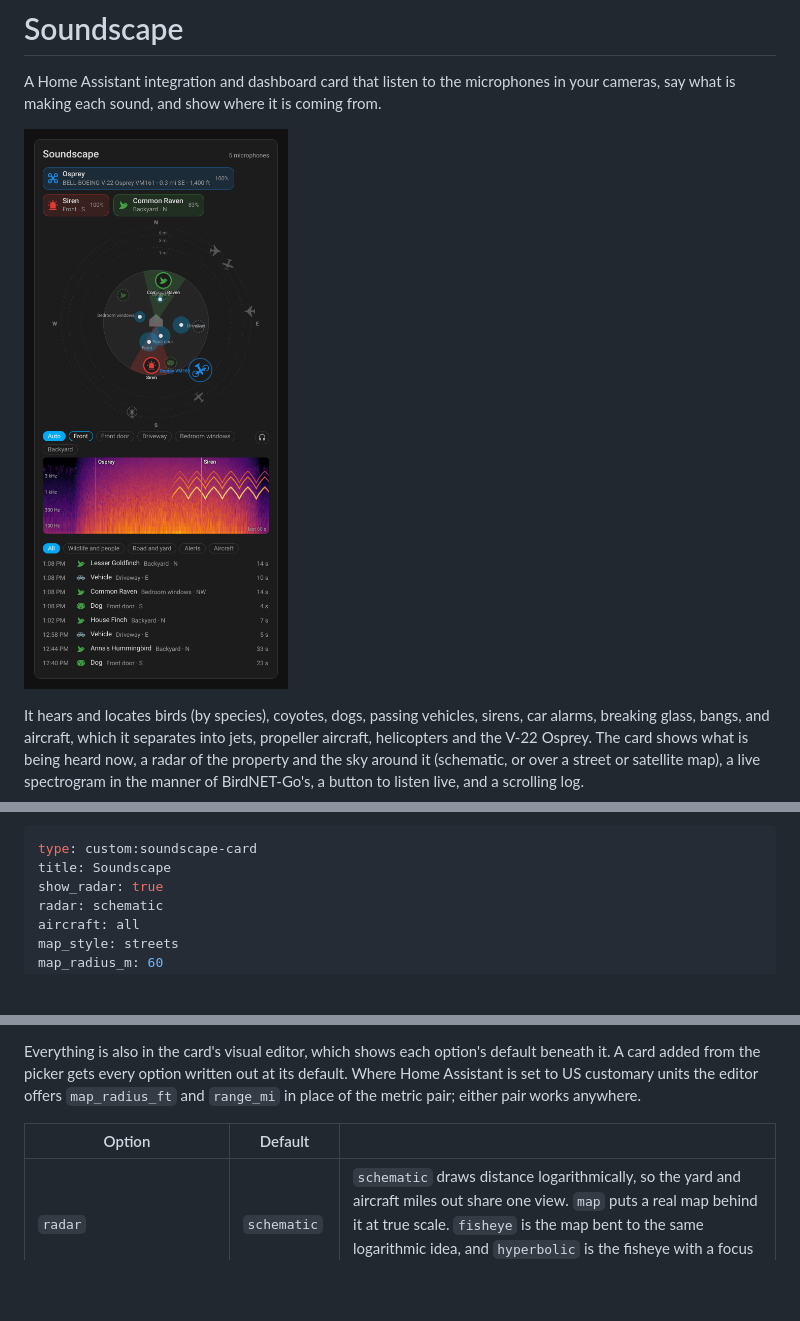
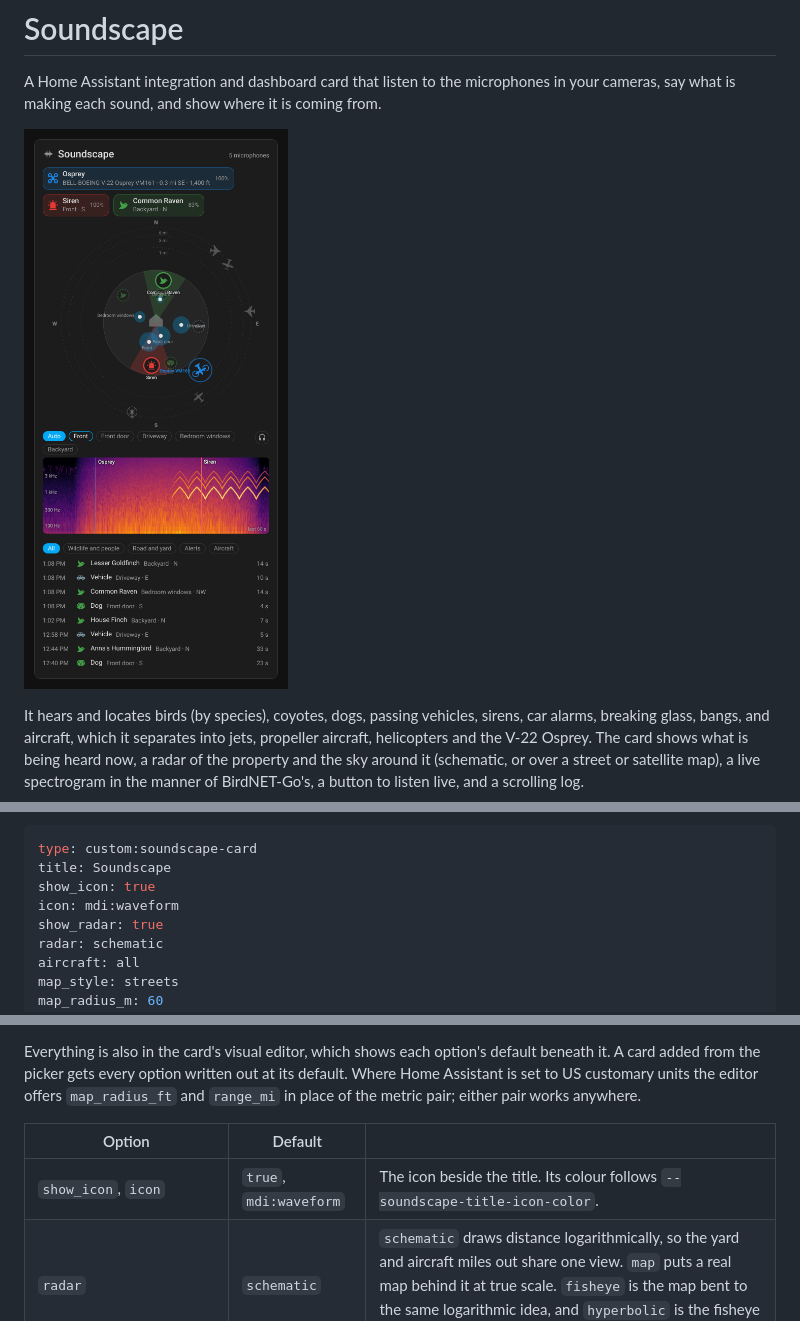
Before and after one commit to FortranFour/soundscape, a Markdown page: README.md, 3 parts joined by grey strips. Drawn GitHub-style; pictures changed too: docs/card-dark.png; blank space fills up the shorter version.

````diff
--- a/README.md
+++ b/README.md
@@ -50,6 +50,8 @@ The audio analysis has been tested on synthesized sirens, howls, rotors and prop
 ```yaml
 type: custom:soundscape-card
 title: Soundscape
+show_icon: true
+icon: mdi:waveform
 show_radar: true
 radar: schematic
 aircraft: all
@@ -76,6 +78,7 @@ Everything is also in the card's visual editor, which shows each option's defaul
 
 | Option | Default | |
 | --- | --- | --- |
+| `show_icon`, `icon` | `true`, `mdi:waveform` | The icon beside the title. Its colour follows `--soundscape-title-icon-color`. |
 | `radar` | `schematic` | `schematic` draws distance logarithmically, so the yard and aircraft miles out share one view. `map` puts a real map behind it at true scale. `fisheye` is the map bent to the same logarithmic idea, and `hyperbolic` is the fisheye with a focus you can drag: see below. |
 | `aircraft` | `all` | Which aircraft to draw: `all` nearby, only those `audible` (close enough to be heard), or only those `heard` (matched to a sound). The chips and the list only ever show what was heard. |
 | `map_style` | `streets` | `streets` (OpenStreetMap, through Home Assistant's own map tile proxy where the installed version has one) or `satellite` (Esri World Imagery). For another source set `map_tiles` to a `{z}/{x}/{y}` address and `map_attribution` to its credit line. |
````
Also changed, not shown: CHANGELOG.md (+4 -0 lines), docs/card-light.png, 3 other files.
